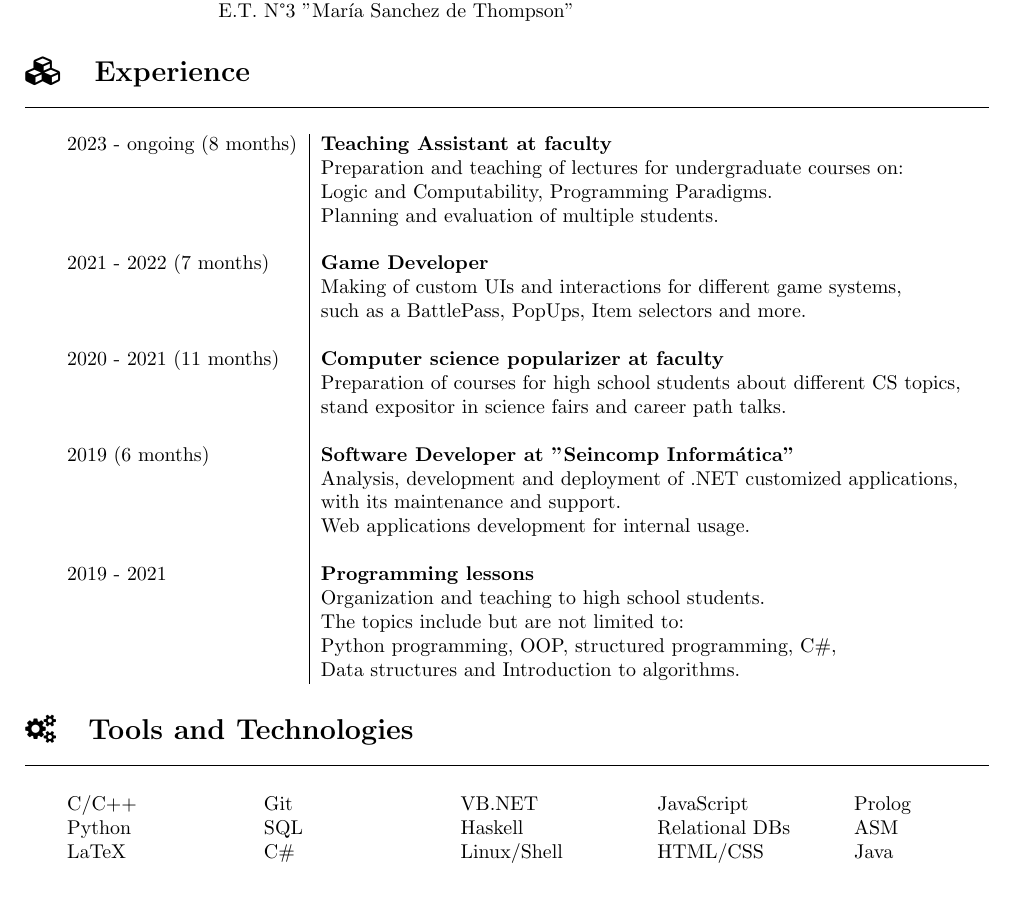
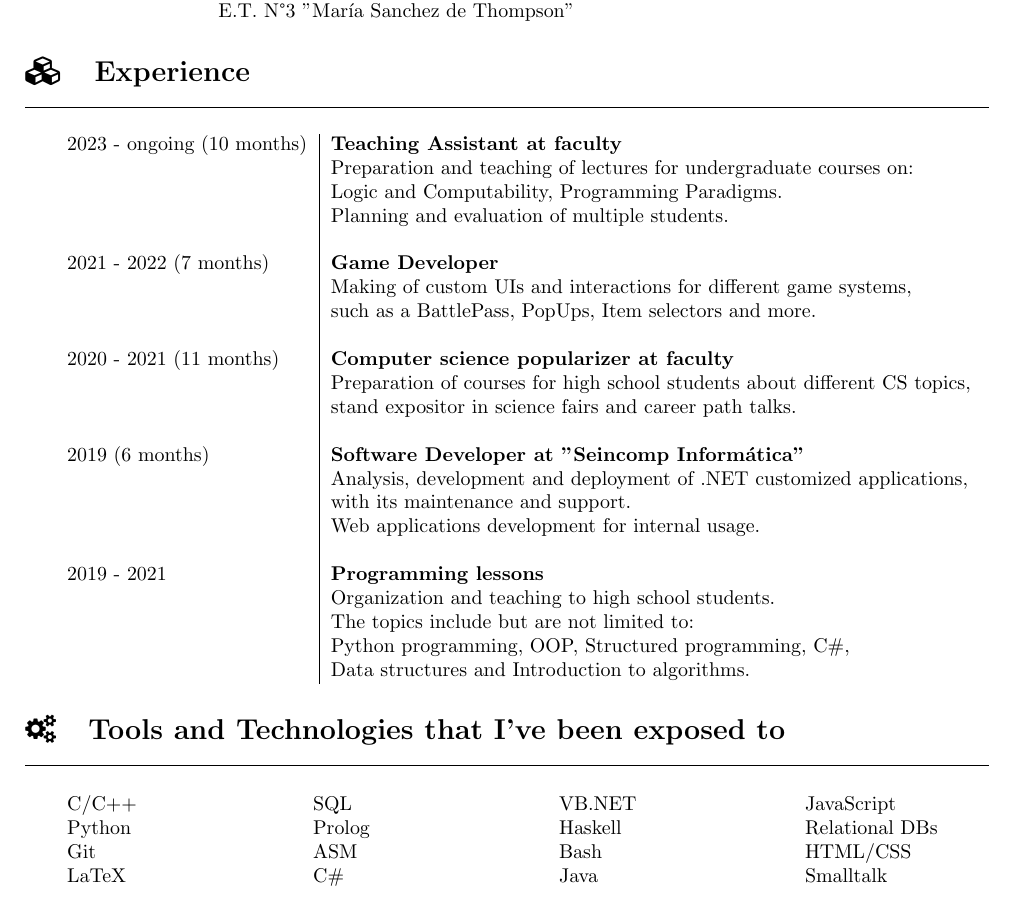
Before and after one commit to lucasDS-0/Resume, a LaTeX CV (LDS_CV.tex): part of page 1 of 2, cut so that both start at the same text. Compiled offline with pdfLaTeX.

Commit message:
update de cv

```diff
--- a/LDS_CV.tex
+++ b/LDS_CV.tex
@@ -64,7 +64,7 @@
 \
 
 \begin{tabular}{l | l}
-    2023 - ongoing (8 months) & \textbf{Teaching Assistant at faculty} \\
+    2023 - ongoing (10 months) & \textbf{Teaching Assistant at faculty} \\
                             & Preparation and teaching of lectures for undergraduate courses on: \\
                             & Logic and Computability, Programming Paradigms. \\
                             & Planning and evaluation of multiple students. \\
@@ -85,46 +85,45 @@
     2019 - 2021     & \textbf{Programming lessons}  \\
                     & Organization and teaching to high school students. \\
                     & The topics include but are not limited to: \\
-                    & Python programming, OOP, structured programming, C\#, \\
+                    & Python programming, OOP, Structured programming, C\#, \\
                     & Data structures and Introduction to algorithms.
 \end{tabular}
 
-\section*{\faCogs ~~ Tools and Technologies}
+\section*{\faCogs ~~ Tools and Technologies that I've been exposed to}
 \hrule
 \
 
 \
 
-\begin{multicols}{5}
+\begin{multicols}{4}
     \begin{tabular}{l}
         C/C++ \\
         Python \\
+        Git \\
         LaTeX
     \end{tabular}
 
     \begin{tabular}{l}
-        Git \\
         SQL \\
+        Prolog \\
+        ASM \\
         C\#
     \end{tabular}
 
     \begin{tabular}{l}
         VB.NET \\
         Haskell \\
-        Linux/Shell
+        Bash \\
+        Java
     \end{tabular}
 
     \begin{tabular}{l}
         JavaScript \\
         Relational DBs \\
-        HTML/CSS
+        HTML/CSS \\
+        Smalltalk
     \end{tabular}
 
-    \begin{tabular}{l l}
-        Prolog \\
-        ASM \\
-        Java
-    \end{tabular}
 \end{multicols}
 
 \newpage
```
Also changed, not shown: LDS_CV.pdf.
